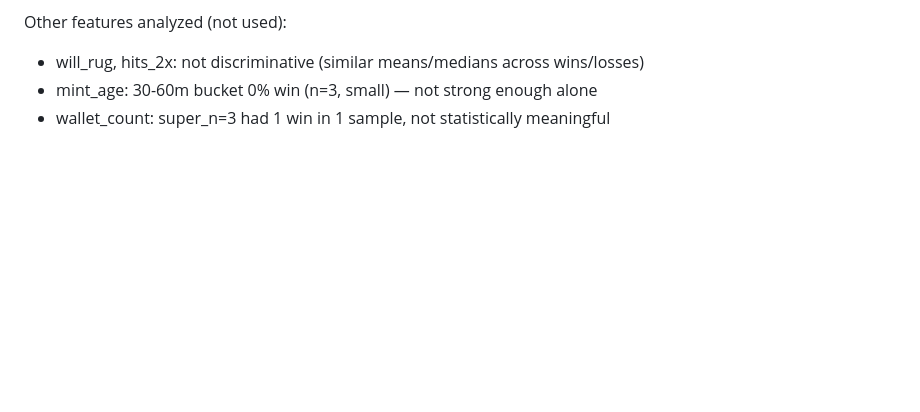
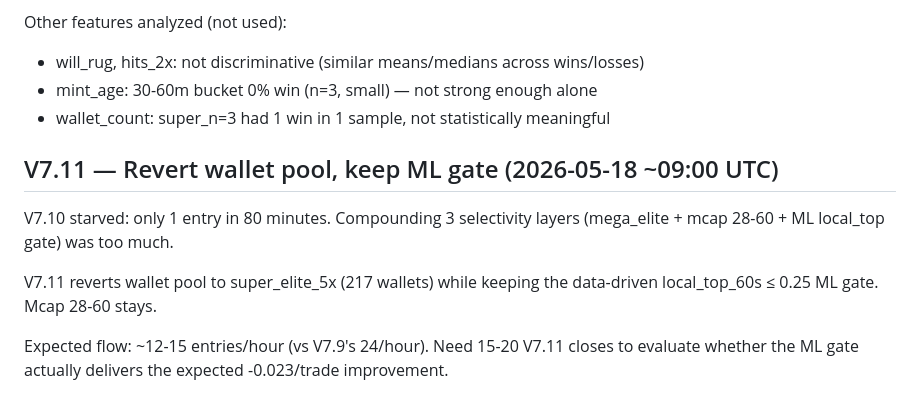
Before and after one commit to CosmoNebula/degen-club, a Markdown page: strategy-log.md, the part around the change. GitHub-like rendering; blank space fills up the shorter version.

Commit message:
V7.11: revert wallet pool to super_elite, keep ML gate
V7.10 with compounded filters (mega_elite + mcap + ML) yielded just 1
entry in 80 minutes — flow starvation. Reverting to super_elite_5x while
preserving the local_top_60s ≤ 0.25 gate. Tests the ML gate alone at
proper flow rate.

Co-Authored-By: Claude Opus 4.7 (1M context) <noreply@anthropic.com>

```diff
--- a/strategy-log.md
+++ b/strategy-log.md
@@ -229,3 +229,10 @@ Other features analyzed (not used):
 - will_rug, hits_2x: not discriminative (similar means/medians across wins/losses)
 - mint_age: 30-60m bucket 0% win (n=3, small) — not strong enough alone
 - wallet_count: super_n=3 had 1 win in 1 sample, not statistically meaningful
+
+## V7.11 — Revert wallet pool, keep ML gate (2026-05-18 ~09:00 UTC)
+V7.10 starved: only 1 entry in 80 minutes. Compounding 3 selectivity layers (mega_elite + mcap 28-60 + ML local_top gate) was too much.
+
+V7.11 reverts wallet pool to super_elite_5x (217 wallets) while keeping the data-driven local_top_60s ≤ 0.25 ML gate. Mcap 28-60 stays.
+
+Expected flow: ~12-15 entries/hour (vs V7.9's 24/hour). Need 15-20 V7.11 closes to evaluate whether the ML gate actually delivers the expected -0.023/trade improvement.
```
